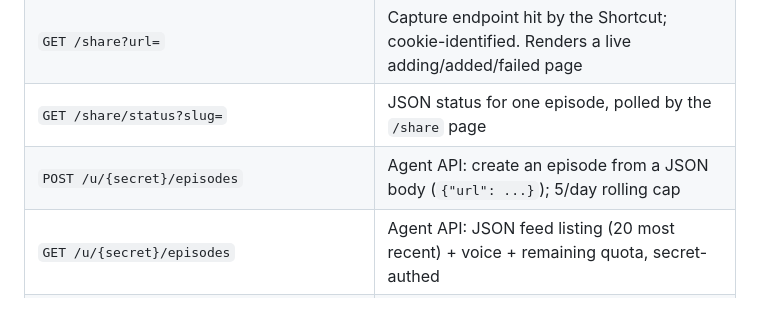
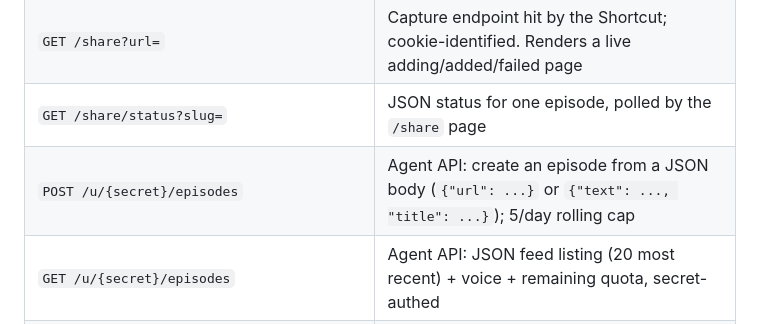
Before and after one commit to landesbergn/feed-me, a Markdown page: README.md, the part around the change. Drawn GitHub-style.

Commit message:
docs: README + CHANGELOG for v3.14 narrate supplied text
Co-Authored-By: Claude Opus 4.8 (1M context) <noreply@anthropic.com>

```diff
--- a/README.md
+++ b/README.md
@@ -77,7 +77,7 @@ Each feed is a directory: `/data/<secret>/` holds `settings.json` plus one
 | `GET /u/{secret}` | Feed home/settings; refreshes the cookie. Leads with the episodes table once a real article has been shared, else with setup instructions |
 | `GET /share?url=` | Capture endpoint hit by the Shortcut; cookie-identified. Renders a live adding/added/failed page |
 | `GET /share/status?slug=` | JSON status for one episode, polled by the `/share` page |
-| `POST /u/{secret}/episodes` | Agent API: create an episode from a JSON body (`{"url": ...}`); 5/day rolling cap |
+| `POST /u/{secret}/episodes` | Agent API: create an episode from a JSON body (`{"url": ...}` or `{"text": ..., "title": ...}`); 5/day rolling cap |
 | `GET /u/{secret}/episodes` | Agent API: JSON feed listing (20 most recent) + voice + remaining quota, secret-authed |
 | `GET /u/{secret}/episodes/{slug}` | Agent API: JSON episode status, secret-authed |
 | `GET /AGENTS.md`, `GET /llms.txt` | Agent-facing API docs |
```
Also changed, not shown: CHANGELOG.md (+8 -0 lines).
